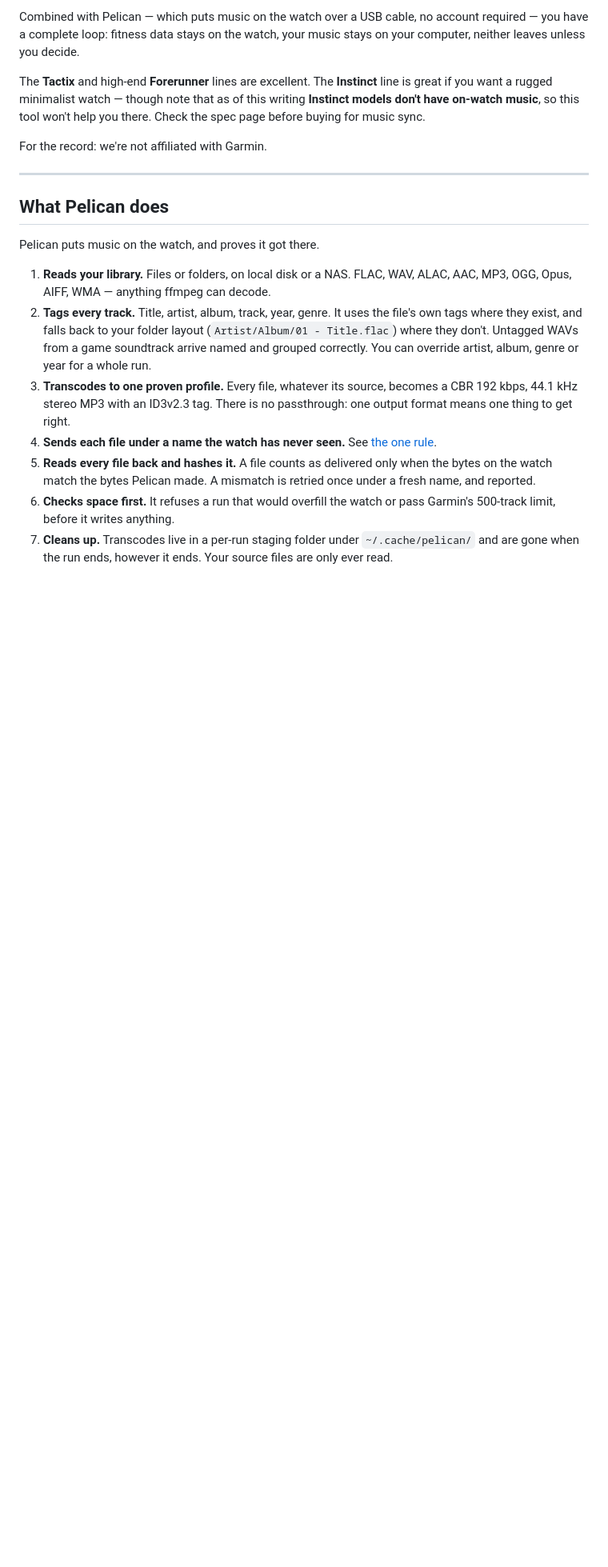
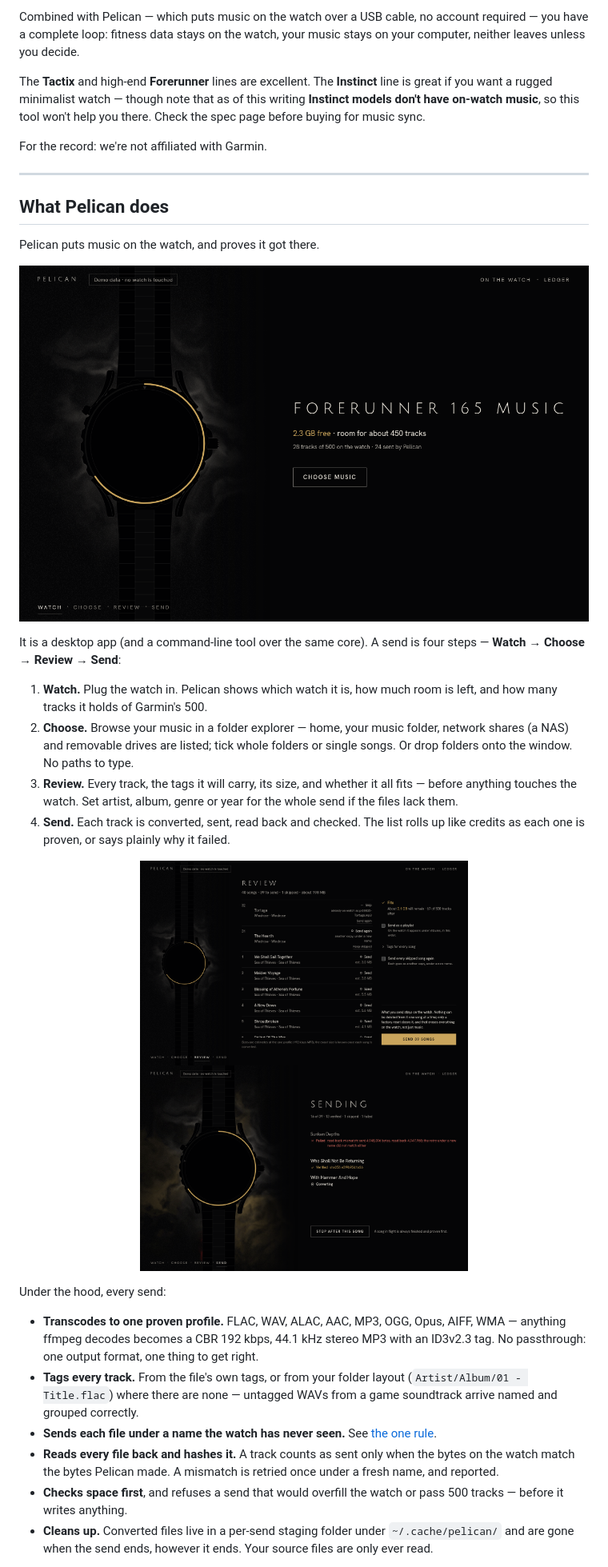
Before and after one commit to n0ble-s1x/pelican, a Markdown page: README.md, the part around one of its changes. Shown at 80% size. Rendered like a GitHub page; pictures changed too: docs/images/review.png (added), docs/images/send.png (added), docs/images/watch.png (added); blank space fills up the shorter version.

Commit message:
docs: README for the app — the four steps, playlists as albums, send again, start over with backup, plain-words recovery; screenshots
Co-Authored-By: Claude Opus 5.5 <noreply@anthropic.com>

```diff
--- a/README.md
+++ b/README.md
@@ -56,23 +56,46 @@ For the record: we're not affiliated with Garmin.
 
 Pelican puts music on the watch, and proves it got there.
 
-1. **Reads your library.** Files or folders, on local disk or a NAS. FLAC, WAV,
-   ALAC, AAC, MP3, OGG, Opus, AIFF, WMA — anything ffmpeg can decode.
-2. **Tags every track.** Title, artist, album, track, year, genre. It uses the
-   file's own tags where they exist, and falls back to your folder layout
-   (`Artist/Album/01 - Title.flac`) where they don't. Untagged WAVs from a game
-   soundtrack arrive named and grouped correctly. You can override artist,
-   album, genre or year for a whole run.
-3. **Transcodes to one proven profile.** Every file, whatever its source,
-   becomes a CBR 192 kbps, 44.1 kHz stereo MP3 with an ID3v2.3 tag. There is
-   no passthrough: one output format means one thing to get right.
-4. **Sends each file under a name the watch has never seen.** See
-   [the one rule](#the-one-rule-never-reuse-a-name).
-5. **Reads every file back and hashes it.** A file counts as delivered only
-   when the bytes on the watch match the bytes Pelican made. A mismatch is
-   retried once under a fresh name, and reported.
-6. **Checks space first.** It refuses a run that would overfill the watch or
-   pass Garmin's 500-track limit, before it writes anything.
-7. **Cleans up.** Transcodes live in a per-run staging folder under
-   `~/.cache/pelican/` and are gone when the run ends, however it ends. Your
-   source files are only ever read.
+<p align="center">
+  <img src="docs/images/watch.png" alt="Pelican's first screen: the connected watch as a dive-watch silhouette in ink, its bezel arc showing free space, the model name in wide capitals, and one action, Choose music" width="820" />
+</p>
+
+It is a desktop app (and a command-line tool over the same core). A send is
+four steps — **Watch → Choose → Review → Send**:
+
+1. **Watch.** Plug the watch in. Pelican shows which watch it is, how much
+   room is left, and how many tracks it holds of Garmin's 500.
+2. **Choose.** Browse your music in a folder explorer — home, your music
+   folder, network shares (a NAS) and removable drives are listed; tick whole
+   folders or single songs. Or drop folders onto the window. No paths to type.
+3. **Review.** Every track, the tags it will carry, its size, and whether it
+   all fits — before anything touches the watch. Set artist, album, genre or
+   year for the whole send if the files lack them.
+4. **Send.** Each track is converted, sent, read back and checked. The list
+   rolls up like credits as each one is proven, or says plainly why it failed.
+
+<p align="center">
+  <img src="docs/images/review.png" alt="The Review step: each track with its tags and estimated size, a Fits notice, fields to set artist, album, genre or year for every track, and the permanence line above the Send button" width="410" />
+  <img src="docs/images/send.png" alt="The Send step: tracks rising like film credits, verified ones marked with the start of their hash, a failed one pinned with its reason, and a Stop after this track button" width="410" />
+</p>
+
+Under the hood, every send:
+
+- **Transcodes to one proven profile.** FLAC, WAV, ALAC, AAC, MP3, OGG, Opus,
+  AIFF, WMA — anything ffmpeg decodes becomes a CBR 192 kbps, 44.1 kHz stereo
+  MP3 with an ID3v2.3 tag. No passthrough: one output format, one thing to get
+  right.
+- **Tags every track.** From the file's own tags, or from your folder layout
+  (`Artist/Album/01 - Title.flac`) where there are none — untagged WAVs from a
+  game soundtrack arrive named and grouped correctly.
+- **Sends each file under a name the watch has never seen.** See
+  [the one rule](#the-one-rule-never-reuse-a-name).
+- **Reads every file back and hashes it.** A track counts as sent only when
+  the bytes on the watch match the bytes Pelican made. A mismatch is retried
+  once under a fresh name, and reported.
+- **Checks space first**, and refuses a send that would overfill the watch or
+  pass 500 tracks — before it writes anything.
+- **Cleans up.** Converted files live in a per-send staging folder under
+  `~/.cache/pelican/` and are gone when the send ends, however it ends. Your
+  source files are only ever read.
+
```
Also changed, not shown: other parts of README.md (+133 -45 lines), docs/images/playlist.png (added), docs/images/reset-1.png (added).
